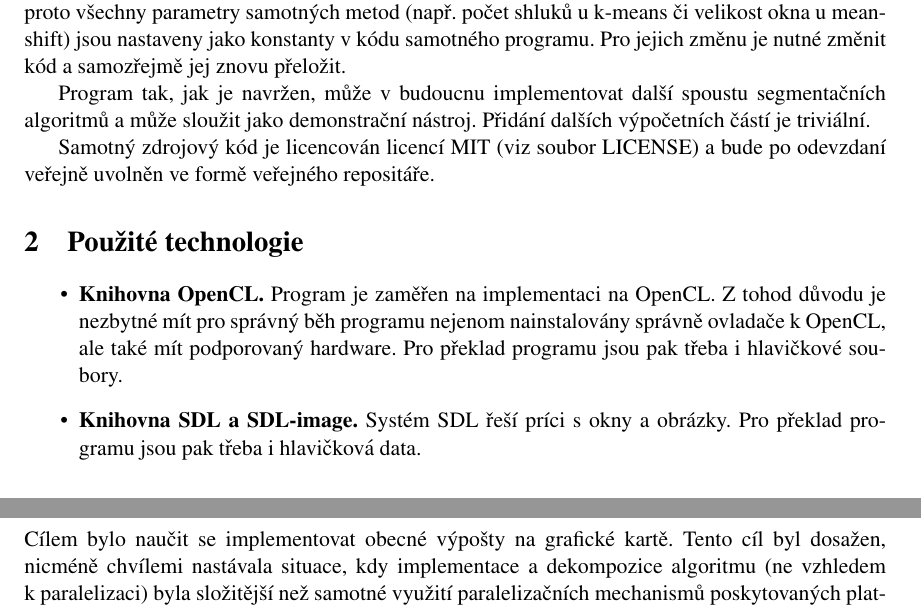
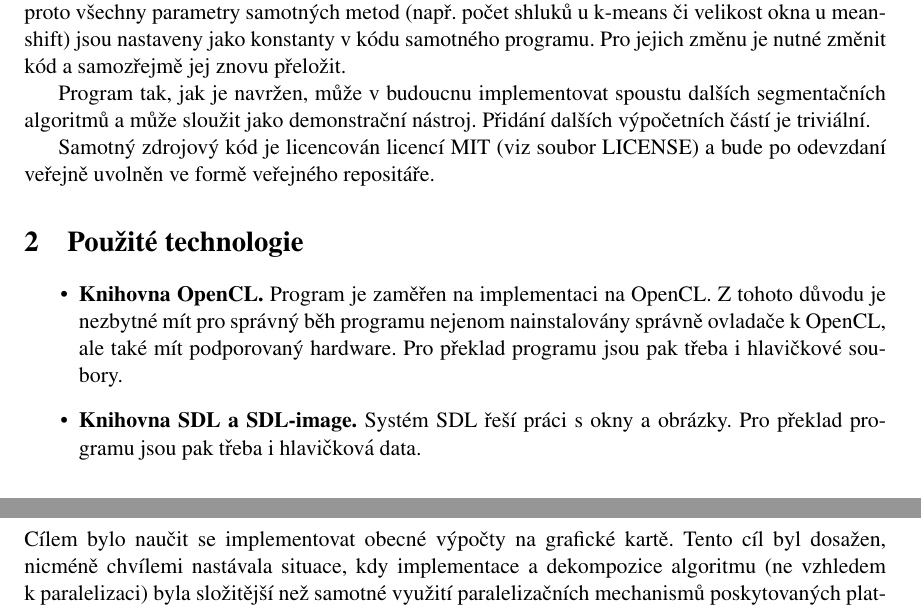
Before and after one commit to biotrump/GMU, a LaTeX document (doc/gmu.tex): two parts of pages 2 and 5 of 5, joined at a grey line, cut so that both start at the same text. Compiled offline with pdfLaTeX.

Commit message:
Opraveno par preklepu v dokumentaci

```diff
--- a/doc/gmu.tex
+++ b/doc/gmu.tex
@@ -11,15 +11,15 @@ Předmětem toho projektu je implementace segmentačních algoritmů k-means a m
 
 Výsledná aplikace umožňuje spustit výpočet uvedených algoritmů nad libovolným grafickým vstupem a výsledek segmentace pak zobrazit na obrazovku. Důraz byl kladen na jednoduché spuštění, proto všechny parametry samotných metod (např. počet shluků u~k-means či velikost okna u~mean-shift) jsou nastaveny jako konstanty v~kódu samotného programu. Pro jejich změnu je nutné změnit kód a samozřejmě jej znovu přeložit.
 
-Program tak, jak je navržen, může v~budoucnu implementovat další spoustu segmentačních algoritmů a může sloužit jako demonstrační nástroj. Přidání dalších výpočetních částí je triviální.
+Program tak, jak je navržen, může v~budoucnu implementovat spoustu dalších segmentačních algoritmů a může sloužit jako demonstrační nástroj. Přidání dalších výpočetních částí je triviální.
 
 Samotný zdrojový kód je licencován licencí MIT (viz soubor LICENSE) a bude po odevzdaní veřejně uvolněn ve formě veřejného repositáře.
 
 %---------------------------------------------------------------------------
 \section{Použité technologie}
 \begin{itemize}
-  \item \textbf{Knihovna OpenCL.} Program je zaměřen na implementaci na OpenCL. Z~tohod důvodu je nezbytné mít pro správný běh programu nejenom nainstalovány správně ovladače k~OpenCL, ale také mít podporovaný hardware. Pro překlad programu jsou pak třeba i hlavičkové soubory.
-  \item \textbf{Knihovna SDL a SDL-image.} Systém SDL řeší príci s~okny a obrázky. Pro překlad programu jsou pak třeba i hlavičková data.
+  \item \textbf{Knihovna OpenCL.} Program je zaměřen na implementaci na OpenCL. Z~tohoto důvodu je nezbytné mít pro správný běh programu nejenom nainstalovány správně ovladače k~OpenCL, ale také mít podporovaný hardware. Pro překlad programu jsou pak třeba i hlavičkové soubory.
+  \item \textbf{Knihovna SDL a SDL-image.} Systém SDL řeší práci s~okny a obrázky. Pro překlad programu jsou pak třeba i hlavičková data.
 \end{itemize}
 
 
@@ -138,7 +138,7 @@ Zadání jsme zvolili jako takové, které požaduje implementaci obecného výp
 
 %---------------------------------------------------------------------------
 \section{Doporučení pro budoucí zadávání projektů}
-Cílem bylo naučit se implementovat obecné výpošty na grafické kartě. Tento cíl byl dosažen, nicméně chvílemi nastávala situace, kdy implementace a dekompozice algoritmu (ne vzhledem k~paralelizaci) byla složitější než samotné využití paralelizačních mechanismů poskytovaných platformou OpenCL. Požadované algoritmy by měly být hloupé až naivní ve smyslu jednoduché implementace za cenu velkého vypočetního výkonu, aby nebylo těžké je implementovat a dosažené zrychlení bylo markantní.
+Cílem bylo naučit se implementovat obecné výpočty na grafické kartě. Tento cíl byl dosažen, nicméně chvílemi nastávala situace, kdy implementace a dekompozice algoritmu (ne vzhledem k~paralelizaci) byla složitější než samotné využití paralelizačních mechanismů poskytovaných platformou OpenCL. Požadované algoritmy by měly být hloupé až naivní ve smyslu jednoduché implementace za cenu velkého vypočetního výkonu, aby nebylo těžké je implementovat a dosažené zrychlení bylo markantní.
 
 
 \end{document}
```
Also changed, not shown: doc/gmu.tex (6 more changed lines).
